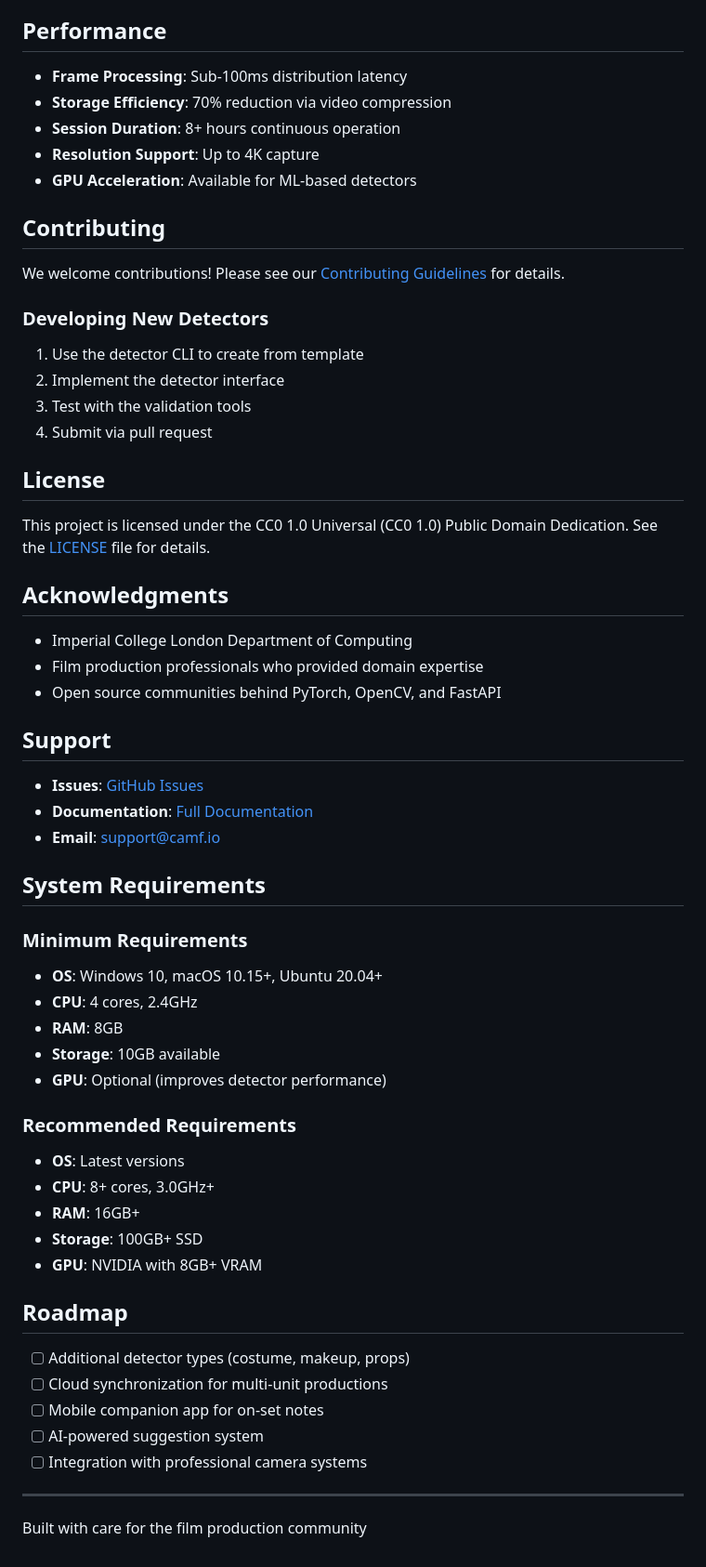
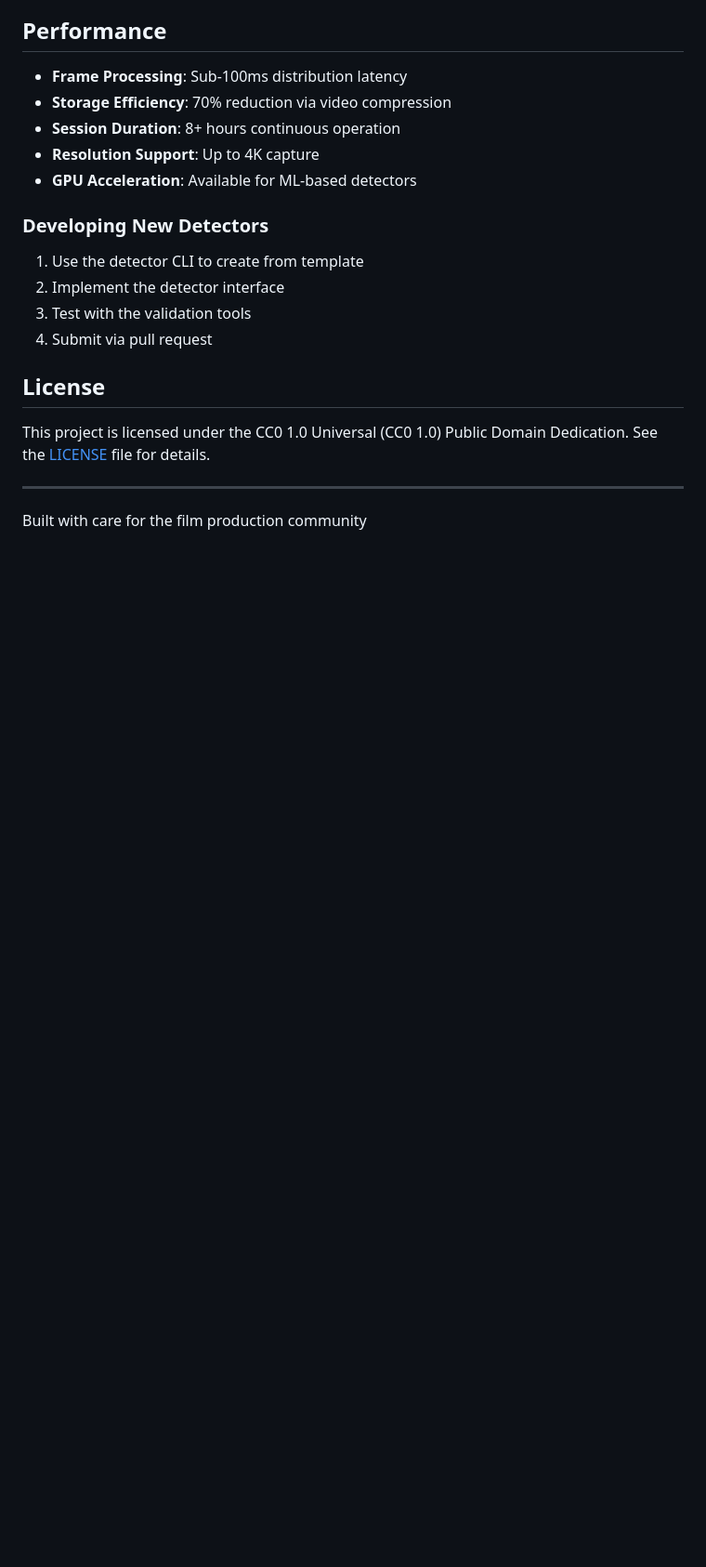
Before and after one commit to mb-mibuz/CAM-F-Continuity-Anomaly-Monitoring-Framework, a Markdown page: README.md, the part around the change printed below. Shown: that part at 93% size. Drawn GitHub-style; blank space fills up the shorter version.

```diff
--- a/README.md
+++ b/README.md
@@ -226,10 +173,6 @@ CAMF implements multiple security layers:
 - **Resolution Support**: Up to 4K capture
 - **GPU Acceleration**: Available for ML-based detectors
 
-## Contributing
-
-We welcome contributions! Please see our [Contributing Guidelines](CONTRIBUTING.md) for details.
-
 ### Developing New Detectors
 
 1. Use the detector CLI to create from template
@@ -241,41 +184,7 @@ We welcome contributions! Please see our [Contributing Guidelines](CONTRIBUTING.
 
 This project is licensed under the CC0 1.0 Universal (CC0 1.0) Public Domain Dedication. See the [LICENSE](LICENSE) file for details.
 
-## Acknowledgments
 
-- Imperial College London Department of Computing
-- Film production professionals who provided domain expertise
-- Open source communities behind PyTorch, OpenCV, and FastAPI
-
-## Support
-
-- **Issues**: [GitHub Issues](https://github.com/your-org/CAMF/issues)
-- **Documentation**: [Full Documentation](https://docs.camf.io)
-- **Email**: support@camf.io
-
-## System Requirements
-
-### Minimum Requirements
-- **OS**: Windows 10, macOS 10.15+, Ubuntu 20.04+
-- **CPU**: 4 cores, 2.4GHz
-- **RAM**: 8GB
-- **Storage**: 10GB available
-- **GPU**: Optional (improves detector performance)
-
-### Recommended Requirements
-- **OS**: Latest versions
-- **CPU**: 8+ cores, 3.0GHz+
-- **RAM**: 16GB+
-- **Storage**: 100GB+ SSD
-- **GPU**: NVIDIA with 8GB+ VRAM
-
-## Roadmap
-
-- [ ] Additional detector types (costume, makeup, props)
-- [ ] Cloud synchronization for multi-unit productions
-- [ ] Mobile companion app for on-set notes
-- [ ] AI-powered suggestion system
-- [ ] Integration with professional camera systems
 
 ---
 
```
Also changed, not shown: other parts of README.md (+2 -55 lines).
